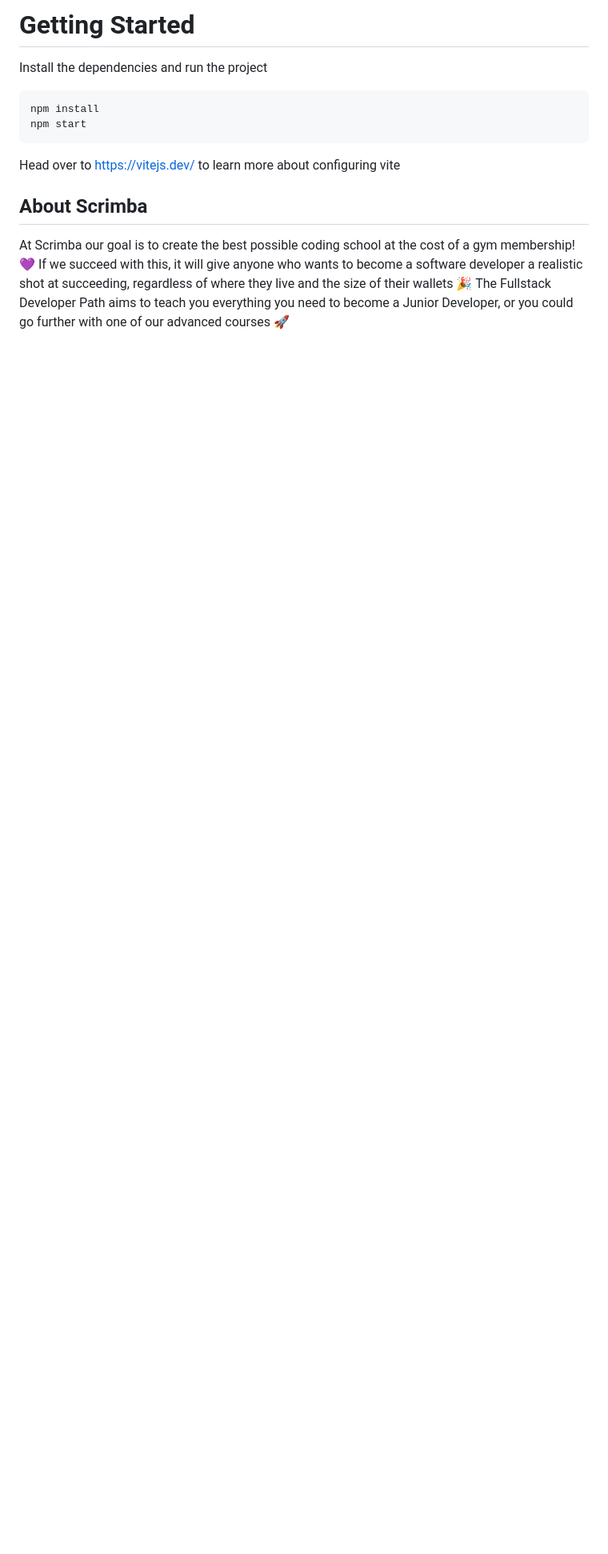
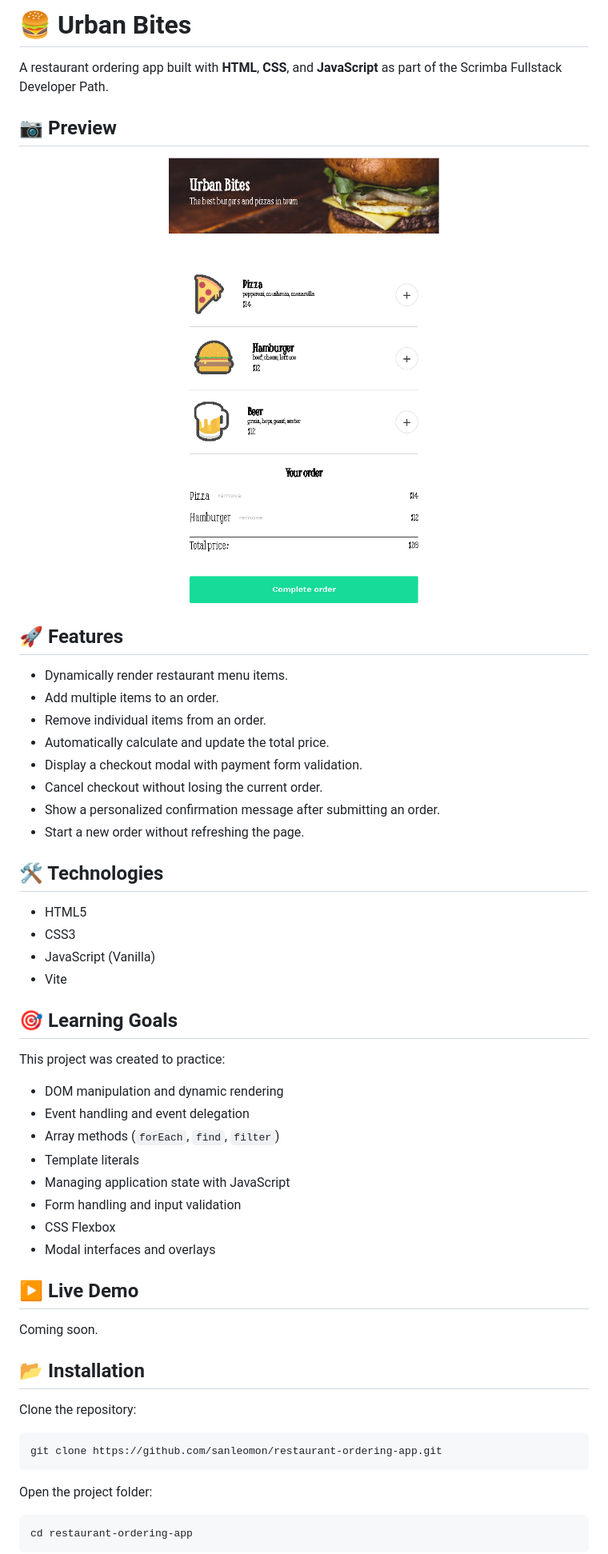
Before and after one commit to sanleomon/restaurant-ordering-app, a Markdown page: README.md, the part around one of its changes. Shown at 80% size. Drawn GitHub-style; pictures changed too: images/preview.png (added); blank space fills up the shorter version.

Commit message:
docs: update project branding and README

````diff
--- a/README.md
+++ b/README.md
@@ -1,14 +1,59 @@
-# Getting Started
-Install the dependencies and run the project
-```
-npm install
-npm start
+# 🍔 Urban Bites
+
+A restaurant ordering app built with **HTML**, **CSS**, and **JavaScript** as part of the Scrimba Fullstack Developer Path.
+
+## 📷 Preview
+
+<div align="center">
+  <img src="images/preview.png" alt="Urban Bites Preview" width="480">
+</div>
+
+## 🚀 Features
+
+- Dynamically render restaurant menu items.
+- Add multiple items to an order.
+- Remove individual items from an order.
+- Automatically calculate and update the total price.
+- Display a checkout modal with payment form validation.
+- Cancel checkout without losing the current order.
+- Show a personalized confirmation message after submitting an order.
+- Start a new order without refreshing the page.
+
+## 🛠️ Technologies
+
+- HTML5
+- CSS3
+- JavaScript (Vanilla)
+- Vite
+
+## 🎯 Learning Goals
+
+This project was created to practice:
+
+- DOM manipulation and dynamic rendering
+- Event handling and event delegation
+- Array methods (`forEach`, `find`, `filter`)
+- Template literals
+- Managing application state with JavaScript
+- Form handling and input validation
+- CSS Flexbox
+- Modal interfaces and overlays
+
+## ▶️ Live Demo
+
+Coming soon.
+
+## 📂 Installation
+
+Clone the repository:
+
+```bash
+git clone https://github.com/sanleomon/restaurant-ordering-app.git
 ```
 
-Head over to https://vitejs.dev/ to learn more about configuring vite
-## About Scrimba
+Open the project folder:
 
-At Scrimba our goal is to create the best possible coding school at the cost of a gym membership! 💜
-If we succeed with this, it will give anyone who wants to become a software developer a realistic shot at succeeding, regardless of where they live and the size of their wallets 🎉
-The Fullstack Developer Path aims to teach you everything you need to become a Junior Developer, or you could go further with one of our advanced courses 🚀
+```bash
+cd restaurant-ordering-app
+```
 
````
Also changed, not shown: other parts of README.md (+18 -4 lines), 3 other files.
